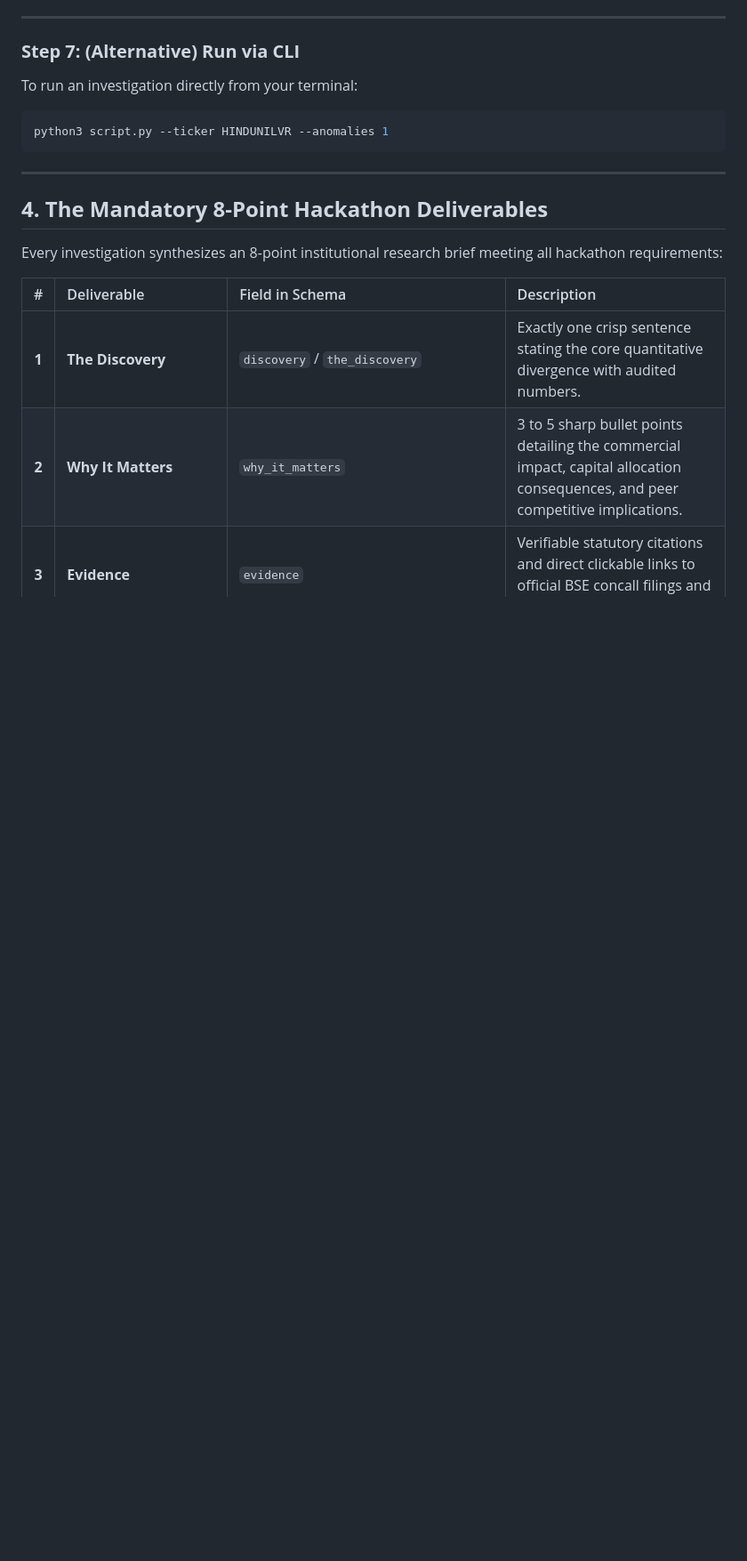
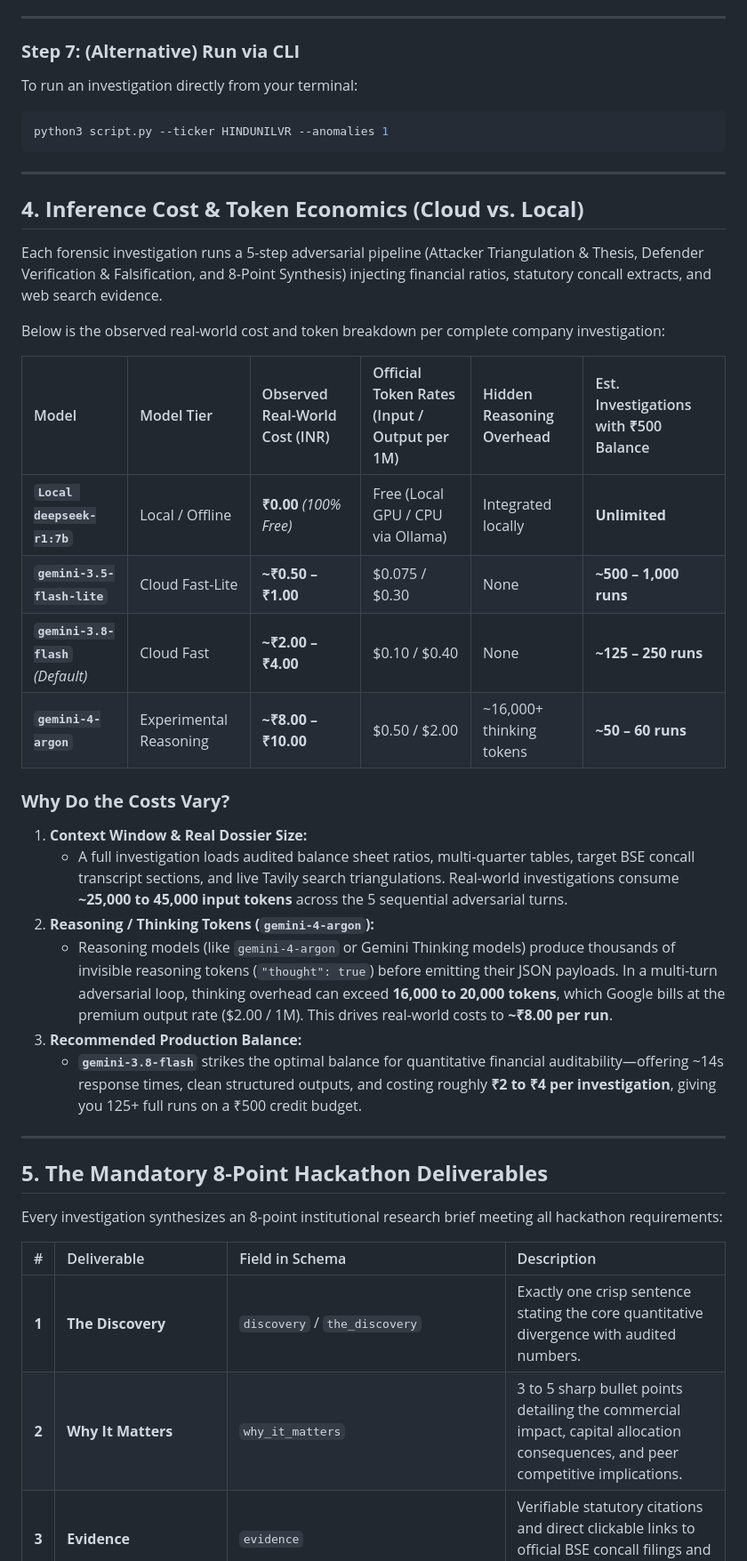
Before and after one commit to aryanmsrh/alphadecay, a Markdown page: README.md, the part around one of its changes. Shown at 89% size. GitHub-like rendering; blank space fills up the shorter version.

Commit message:
docs: add real-world inference cost and token economics breakdown

```diff
--- a/README.md
+++ b/README.md
@@ -181,7 +181,30 @@ python3 script.py --ticker HINDUNILVR --anomalies 1
 
 ---
 
-## **4. The Mandatory 8-Point Hackathon Deliverables**
+## **4. Inference Cost & Token Economics (Cloud vs. Local)**
+
+Each forensic investigation runs a 5-step adversarial pipeline (Attacker Triangulation & Thesis, Defender Verification & Falsification, and 8-Point Synthesis) injecting financial ratios, statutory concall extracts, and web search evidence.
+
+Below is the observed real-world cost and token breakdown per complete company investigation:
+
+| Model | Model Tier | Observed Real-World Cost (INR) | Official Token Rates (Input / Output per 1M) | Hidden Reasoning Overhead | Est. Investigations with ₹500 Balance |
+| :--- | :--- | :--- | :--- | :--- | :--- |
+| **`Local deepseek-r1:7b`** | Local / Offline | **₹0.00** *(100% Free)* | Free (Local GPU / CPU via Ollama) | Integrated locally | **Unlimited** |
+| **`gemini-3.5-flash-lite`**| Cloud Fast-Lite | **~₹0.50 – ₹1.00** | $0.075 / $0.30 | None | **~500 – 1,000 runs** |
+| **`gemini-3.8-flash`** *(Default)* | Cloud Fast | **~₹2.00 – ₹4.00** | $0.10 / $0.40 | None | **~125 – 250 runs** |
+| **`gemini-4-argon`** | Experimental Reasoning | **~₹8.00 – ₹10.00** | $0.50 / $2.00 | ~16,000+ thinking tokens | **~50 – 60 runs** |
+
+### **Why Do the Costs Vary?**
+1. **Context Window & Real Dossier Size:**
+   * A full investigation loads audited balance sheet ratios, multi-quarter tables, target BSE concall transcript sections, and live Tavily search triangulations. Real-world investigations consume **~25,000 to 45,000 input tokens** across the 5 sequential adversarial turns.
+2. **Reasoning / Thinking Tokens (`gemini-4-argon`):**
+   * Reasoning models (like `gemini-4-argon` or Gemini Thinking models) produce thousands of invisible reasoning tokens (`"thought": true`) before emitting their JSON payloads. In a multi-turn adversarial loop, thinking overhead can exceed **16,000 to 20,000 tokens**, which Google bills at the premium output rate ($2.00 / 1M). This drives real-world costs to **~₹8.00 per run**.
+3. **Recommended Production Balance:**
+   * **`gemini-3.8-flash`** strikes the optimal balance for quantitative financial auditability—offering ~14s response times, clean structured outputs, and costing roughly **₹2 to ₹4 per investigation**, giving you 125+ full runs on a ₹500 credit budget.
+
+---
+
+## **5. The Mandatory 8-Point Hackathon Deliverables**
 
 Every investigation synthesizes an 8-point institutional research brief meeting all hackathon requirements:
 
```
Also changed, not shown: other parts of README.md (+2 -2 lines).
